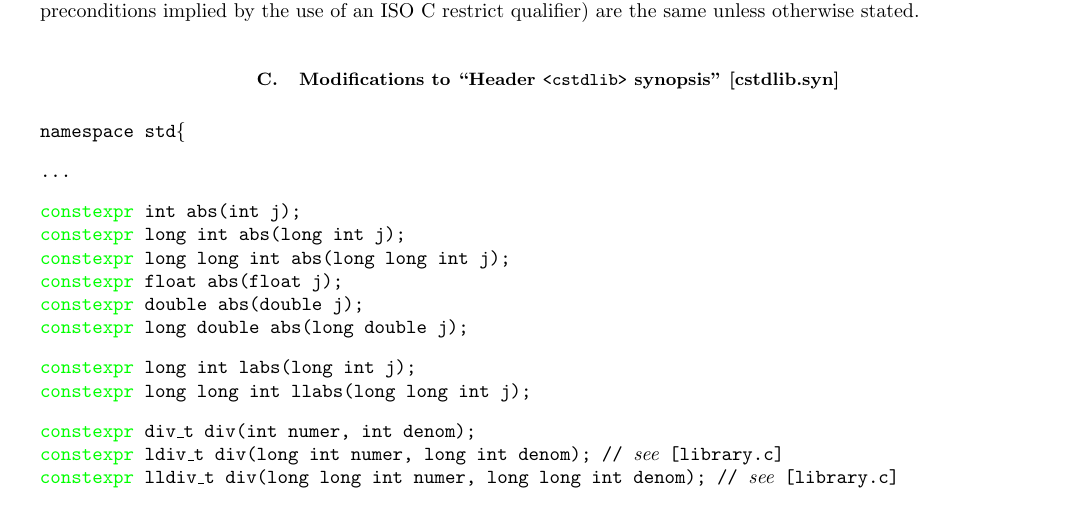
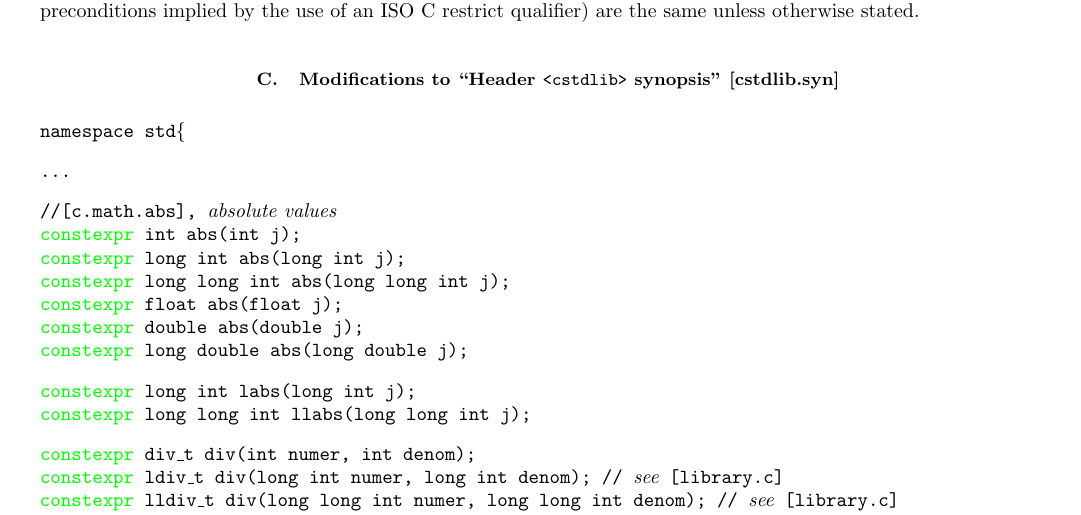
Before and after one commit to edrosten/constexpr_proposal, a LaTeX paper (cmath_constexpr5.tex): part of page 5 of 10, cut so that both start at the same text. Compiled offline with pdfLaTeX.

Commit message:
Another tweak

```diff
--- a/cmath_constexpr5.tex
+++ b/cmath_constexpr5.tex
@@ -493,6 +493,8 @@ unless otherwise stated.
 \ldots
 
 \vspace{2ex}
+
+//[c.math.abs], {\it absolute values}
 
 \highlight{constexpr} int abs(int j);
 
```
